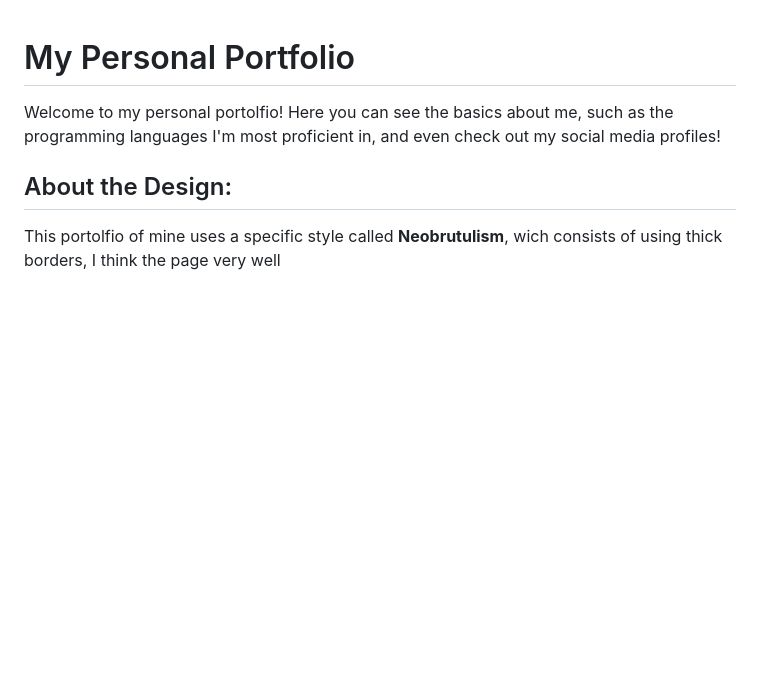
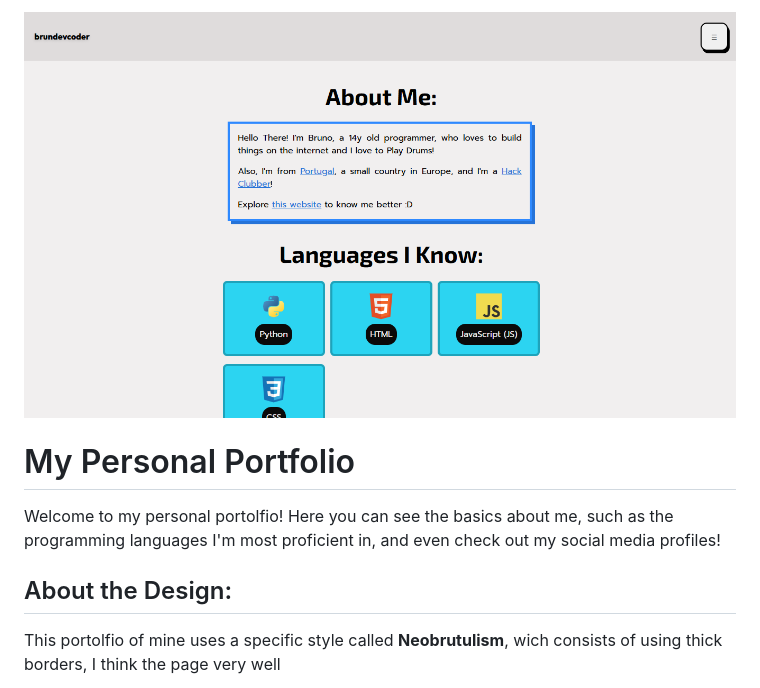
Before and after one commit to BrundevCoder/personal-portfolio, a Markdown page: README.md, the part around one of its changes. Rendered like a GitHub page; pictures changed too: readmeFiles/main.png (added); blank space fills up the shorter version.

Commit message:
updated README with a image and .gifs, create a folder to store readme Files

```diff
--- a/README.md
+++ b/README.md
@@ -1,3 +1,5 @@
+![screenshot of the page](readmeFiles/main.png)
+
 # My Personal Portfolio
 
 Welcome to my personal portolfio! Here you can see the basics about me, such as the programming languages I'm most proficient in, and even check out my social media profiles!
```
Also changed, not shown: other parts of README.md (+4 -0 lines), readmeFiles/about-me.gif (added), 1 other file.
